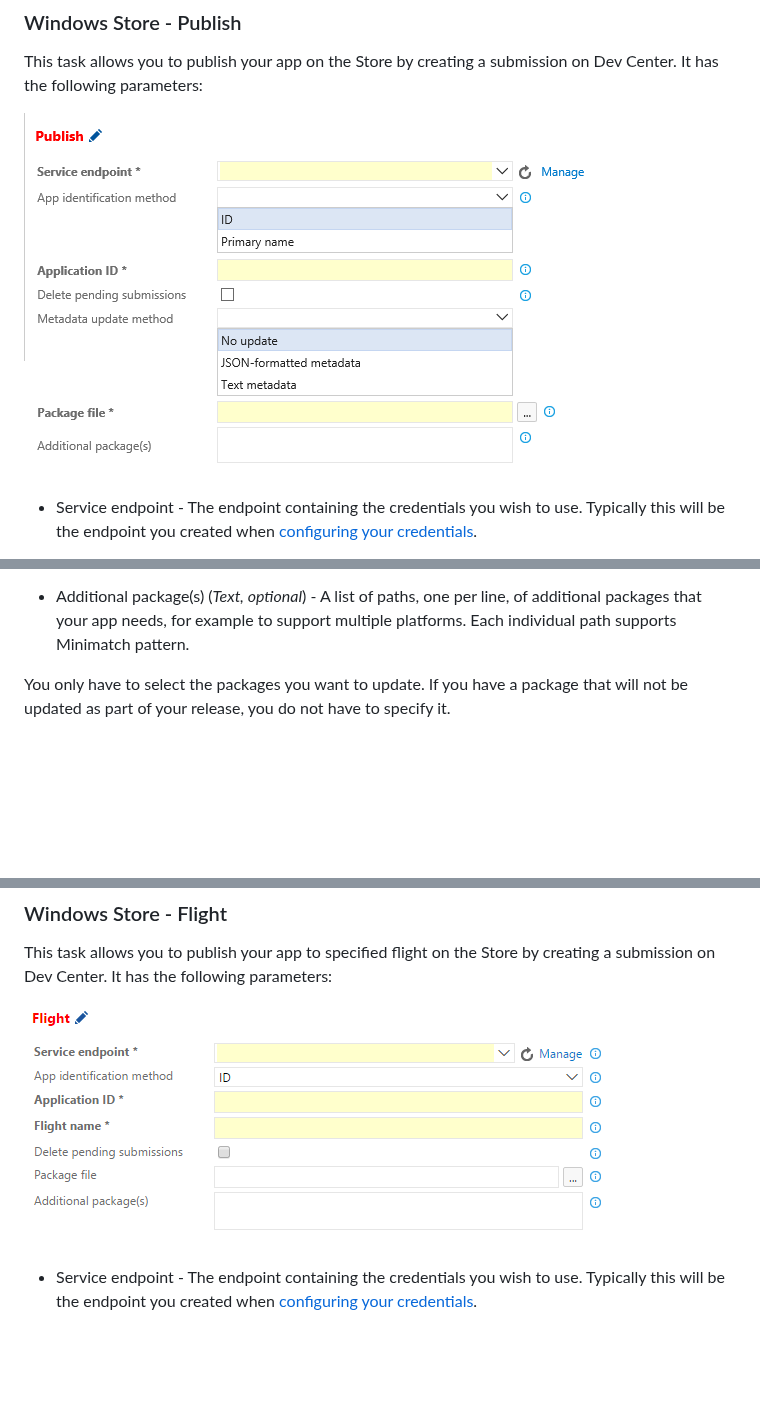
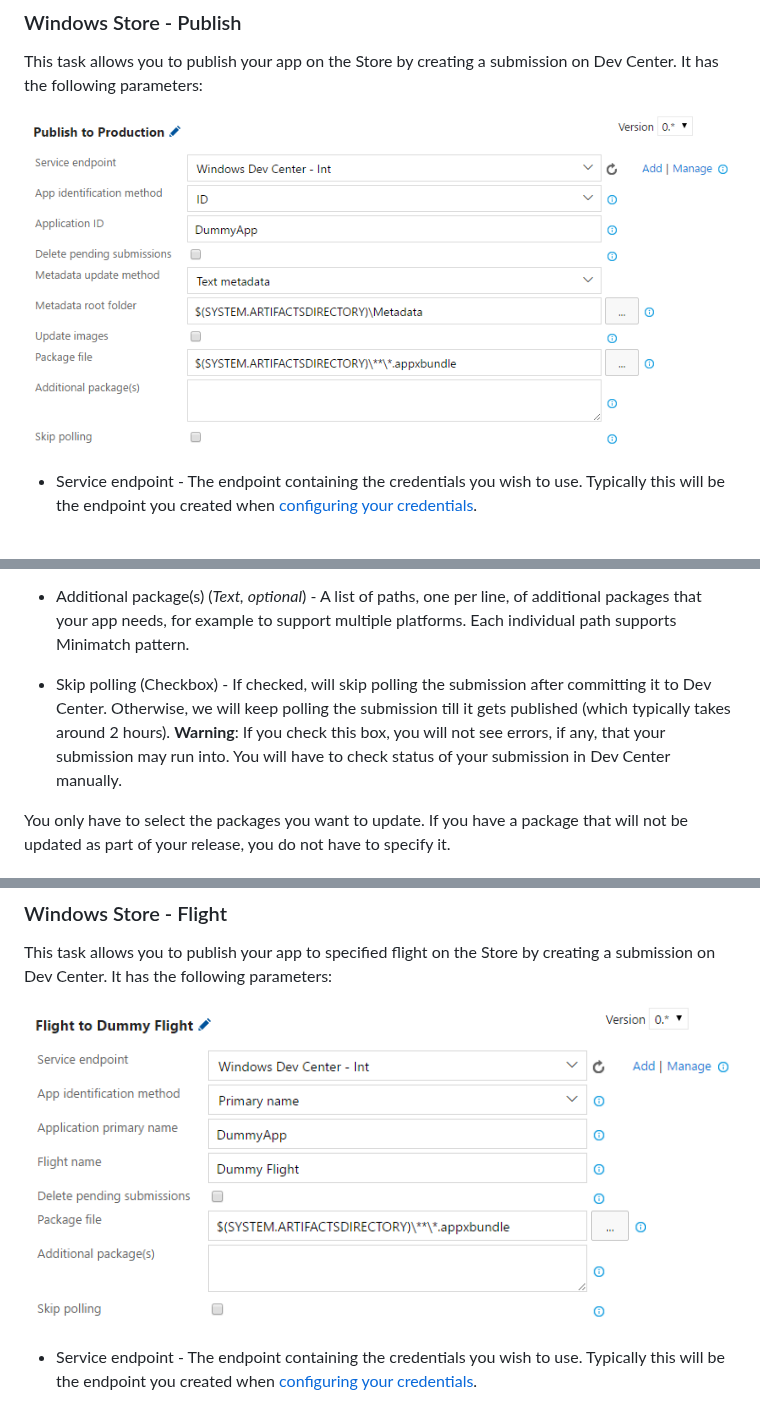
Before and after one commit to microsoft/windows-dev-center-vsts-extension, a Markdown page: README.md, 3 parts joined by grey strips. Drawn GitHub-style; pictures changed too: docs/flight_task_ui.png, docs/publish_task_ui.png; blank space fills up the shorter version.

```diff
--- a/README.md
+++ b/README.md
@@ -78,6 +78,8 @@ This task allows you to publish your app on the Store by creating a submission o
 * Package path (*File path, optional*) - Path to your app's main package (usually a file in .appx, .xap or .appxbundle format). Minimatch pattern is supported.
 
 * Additional package(s) (*Text, optional*) - A list of paths, one per line, of additional packages that your app needs, for example to support multiple platforms. Each individual path supports Minimatch pattern.
+
+* Skip polling (Checkbox) - If checked, will skip polling the submission after committing it to Dev Center. Otherwise, we will keep polling the submission till it gets published (which typically takes around 2 hours). **Warning**: If you check this box, you will not see errors, if any, that your submission may run into. You will have to check status of your submission in Dev Center manually.
 
 You only have to select the packages you want to update. If you have a package that will not be updated as part of your release, you do not have to specify it.
 
```
Also changed, not shown: other parts of README.md (+2 -0 lines), 2 other files.
